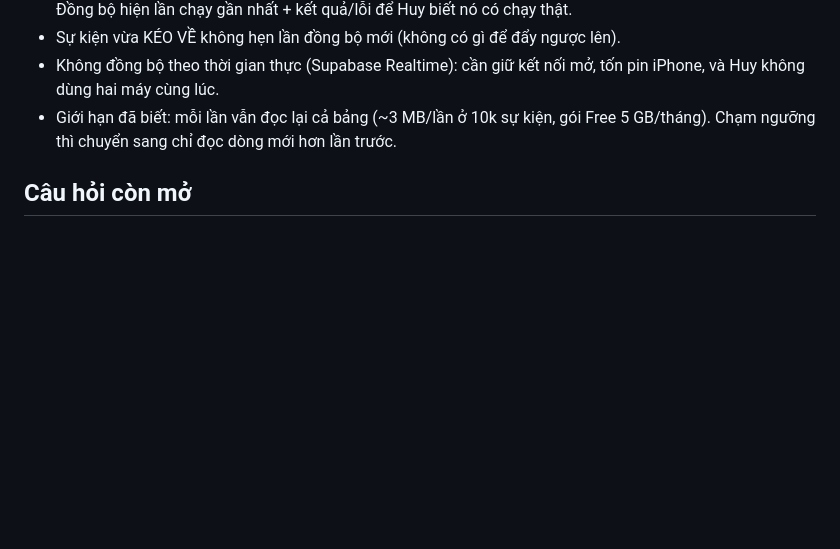
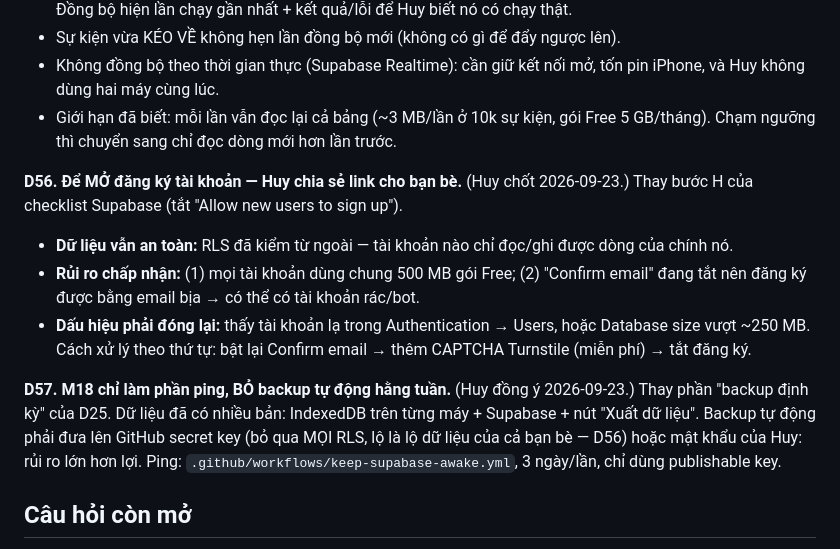
Before and after one commit to T1o2b3/toeic-app, a Markdown page: DECISIONS.md, the part around the change. Rendered like a GitHub page; blank space fills up the shorter version.

Commit message:
docs: M18 xong (ping chạy thành công) · mở đăng ký cho bạn bè (D56) · bỏ backup tự động (D57)
Co-Authored-By: Claude Opus 5.5 <noreply@anthropic.com>

```diff
--- a/DECISIONS.md
+++ b/DECISIONS.md
@@ -512,6 +512,19 @@ là hai máy lệch nhau → ôn trùng thẻ, lịch FSRS sai.
 - Giới hạn đã biết: mỗi lần vẫn đọc lại cả bảng (~3 MB/lần ở 10k sự kiện, gói Free 5 GB/tháng). Chạm ngưỡng
   thì chuyển sang chỉ đọc dòng mới hơn lần trước.
 
+**D56. Để MỞ đăng ký tài khoản — Huy chia sẻ link cho bạn bè.** (Huy chốt 2026-09-23.) Thay bước H của
+checklist Supabase (tắt "Allow new users to sign up").
+- **Dữ liệu vẫn an toàn:** RLS đã kiểm từ ngoài — tài khoản nào chỉ đọc/ghi được dòng của chính nó.
+- **Rủi ro chấp nhận:** (1) mọi tài khoản dùng chung 500 MB gói Free; (2) "Confirm email" đang tắt nên đăng
+  ký được bằng email bịa → có thể có tài khoản rác/bot.
+- **Dấu hiệu phải đóng lại:** thấy tài khoản lạ trong Authentication → Users, hoặc Database size vượt ~250 MB.
+  Cách xử lý theo thứ tự: bật lại Confirm email → thêm CAPTCHA Turnstile (miễn phí) → tắt đăng ký.
+
+**D57. M18 chỉ làm phần ping, BỎ backup tự động hằng tuần.** (Huy đồng ý 2026-09-23.) Thay phần "backup định
+kỳ" của D25. Dữ liệu đã có nhiều bản: IndexedDB trên từng máy + Supabase + nút "Xuất dữ liệu". Backup tự động
+phải đưa lên GitHub secret key (bỏ qua MỌI RLS, lộ là lộ dữ liệu của cả bạn bè — D56) hoặc mật khẩu của Huy:
+rủi ro lớn hơn lợi. Ping: `.github/workflows/keep-supabase-awake.yml`, 3 ngày/lần, chỉ dùng publishable key.
+
 ## Câu hỏi còn mở
 - ~~Q1 (Giai đoạn 2): audio để chung repo hay repo/bucket riêng?~~ → **Đã giải quyết, xem D35** (chung repo, xét lại khi ~100 MB).
 - ~~Q2 (trước M2): xác nhận license của TSL 1.2 và NGSL.~~ → **Đã giải quyết, xem D18.**
```
Also changed, not shown: PLAN.md (+2 -4 lines), PROGRESS.md (+12 -16 lines).
